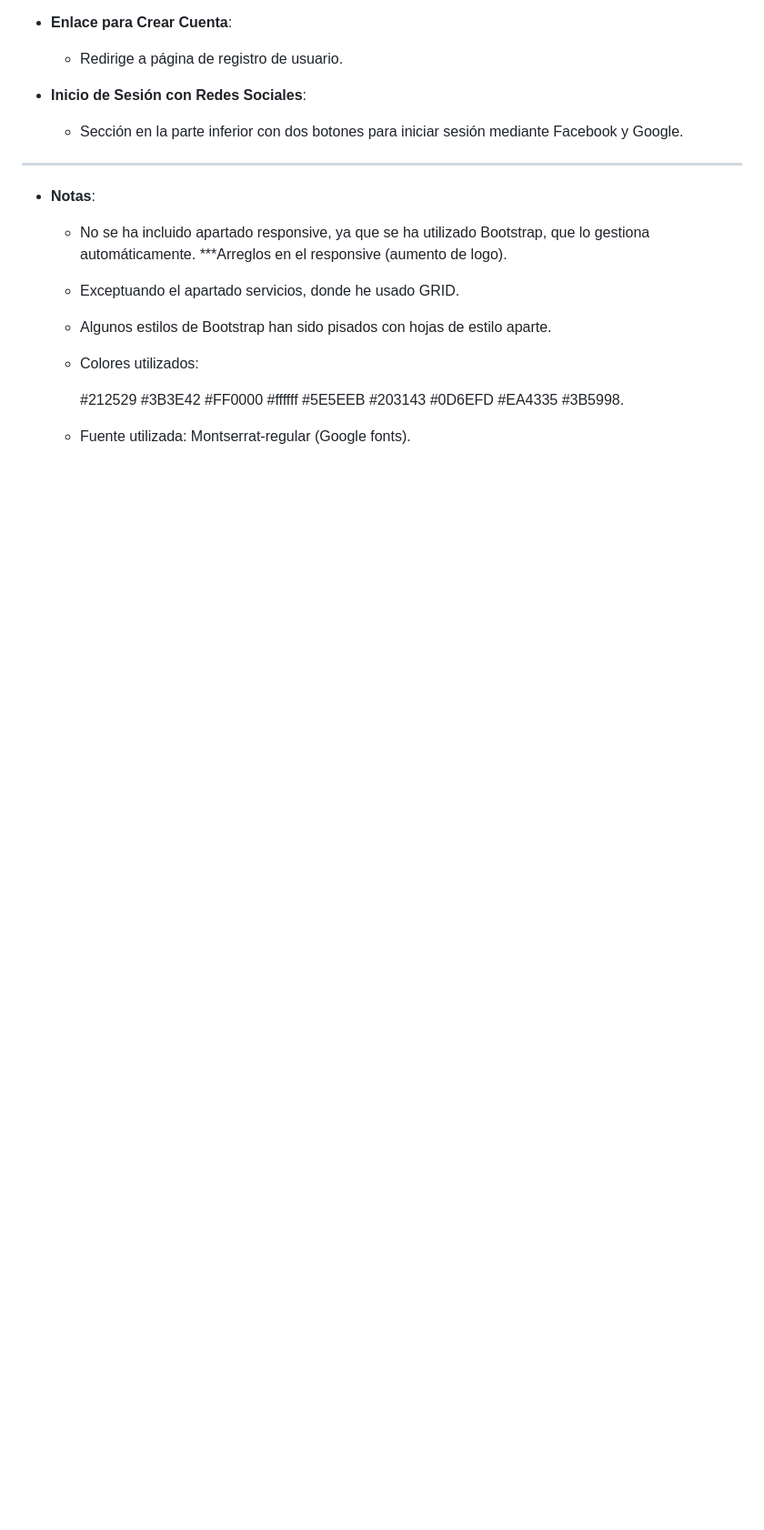
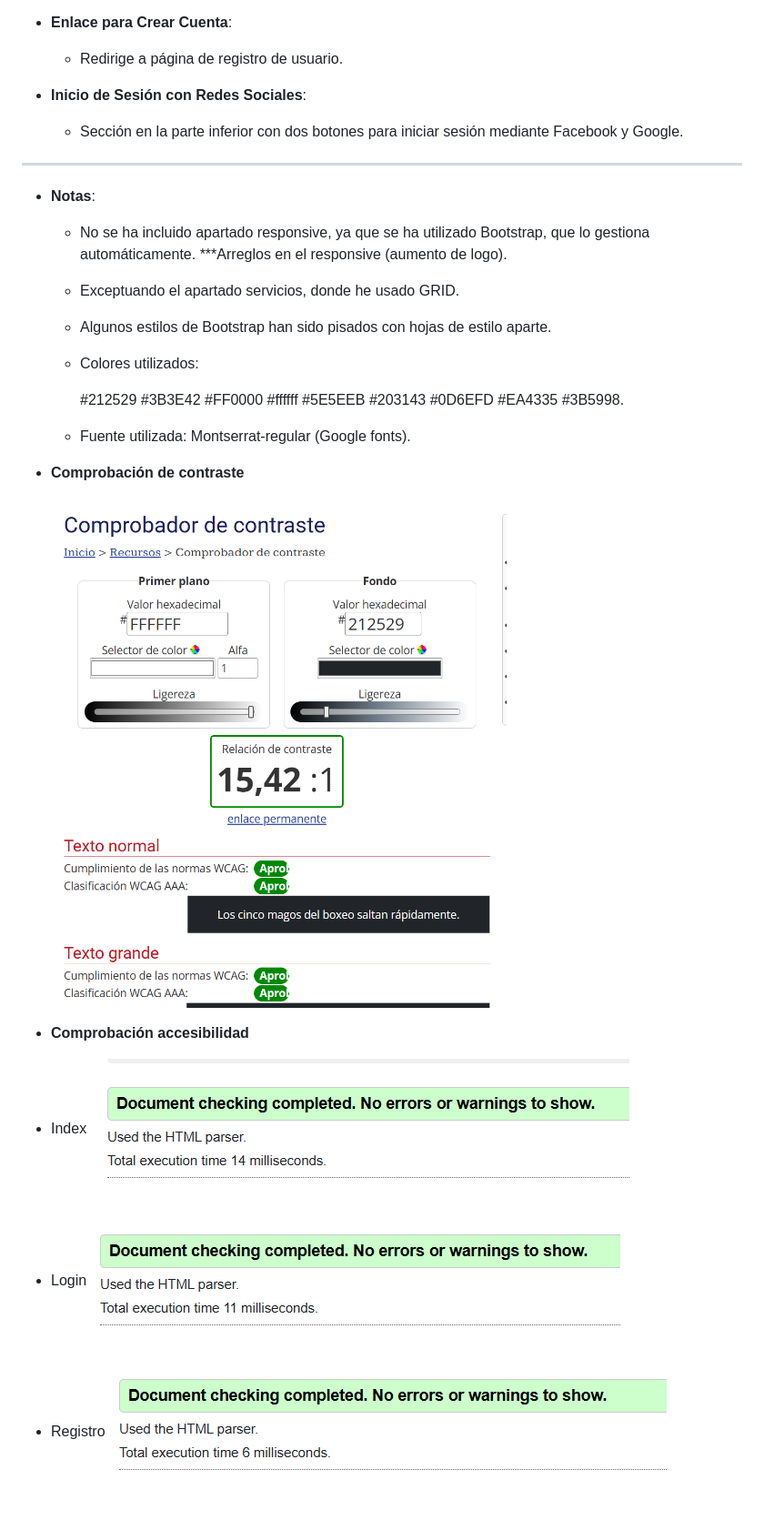
Before and after one commit to 3st3fanyaOM/EjerciciosDise-o, a Markdown page: manitas/readme.md, the part around the change. Shown: that part at 91% size. Rendered like a GitHub page; pictures changed too: manitas/image-1.png (added), manitas/image-2.png (added), manitas/image-3.png (added); blank space fills up the shorter version.

```diff
--- a/manitas/readme.md
+++ b/manitas/readme.md
@@ -70,3 +70,18 @@
     #3B5998.
 
   - Fuente utilizada: Montserrat-regular (Google fonts).
+
+- **Comprobación de contraste**
+
+  ![alt text](image.png)
+
+- **Comprobación accesibilidad**
+
+- Index
+  ![alt text](image-1.png)
+
+- Login
+  ![alt text](image-2.png)
+
+- Registro
+  ![alt text](image-3.png)
```
Also changed, not shown: 6 other files.
